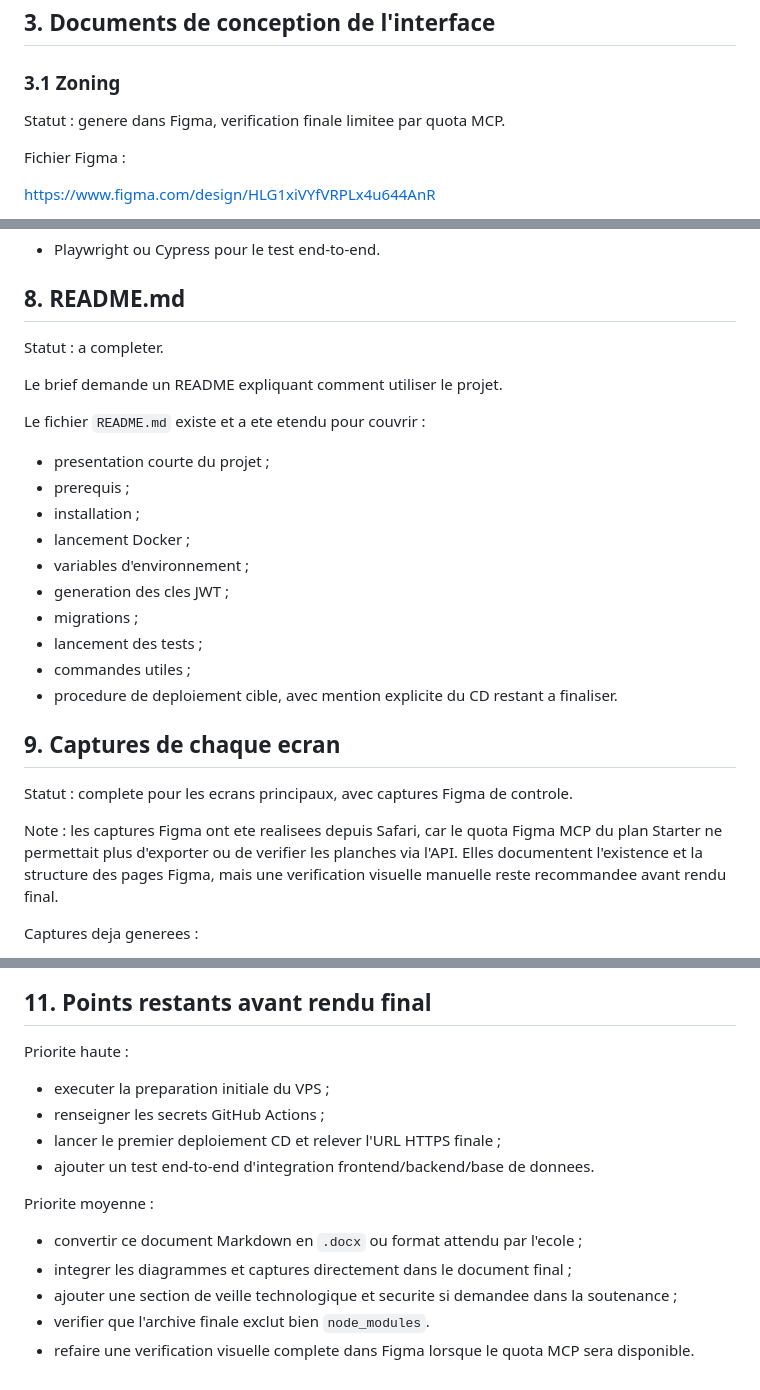
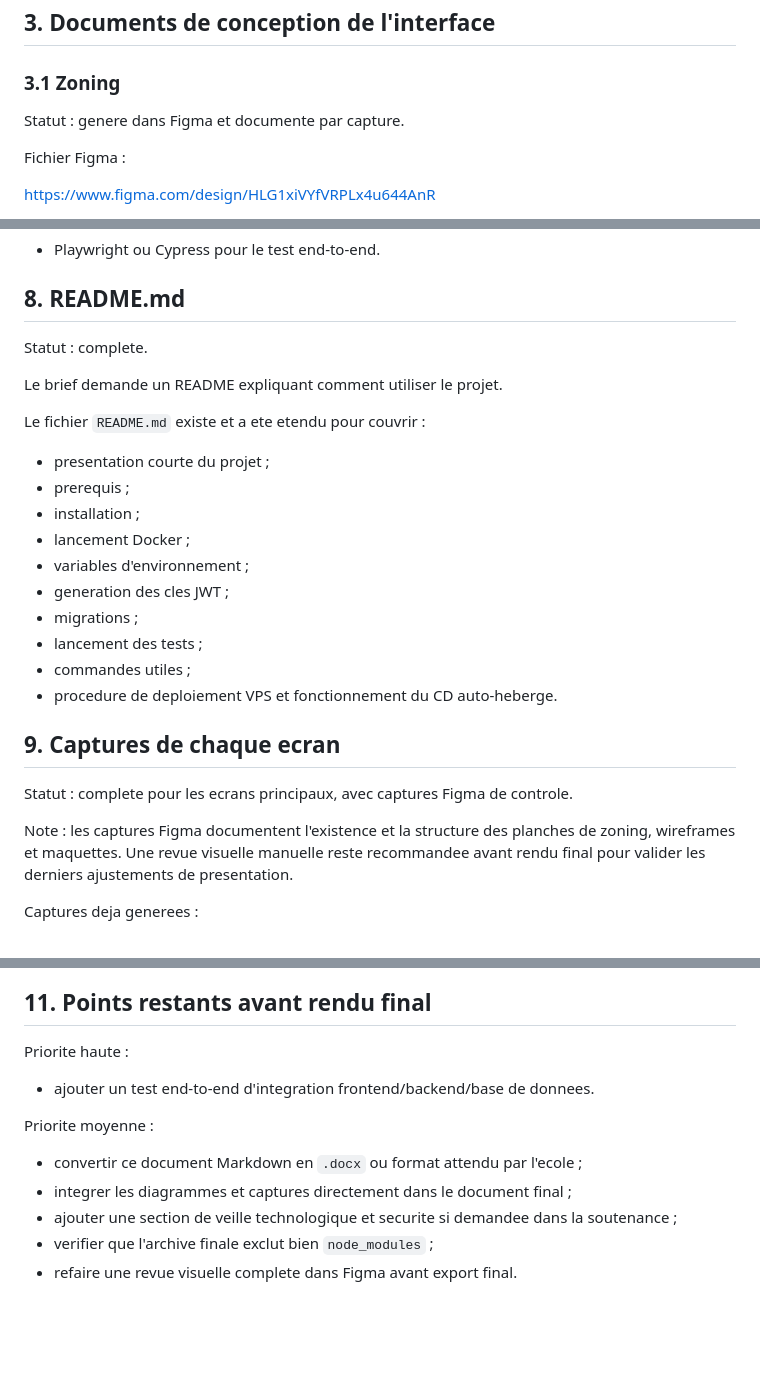
Before and after one commit to martin-dinahet/fullstack-banking-app, a Markdown page: docs/dossier-conception/dossier-conception.md, 3 parts joined by grey strips. GitHub-like rendering; blank space fills up the shorter version.

```diff
--- a/docs/dossier-conception/dossier-conception.md
+++ b/docs/dossier-conception/dossier-conception.md
@@ -63,7 +63,7 @@ Branche principale observee :
 
 ### 3.1 Zoning
 
-Statut : genere dans Figma, verification finale limitee par quota MCP.
+Statut : genere dans Figma et documente par capture.
 
 Fichier Figma :
 
@@ -529,7 +531,7 @@ Outil recommande :
 
 ## 8. README.md
 
-Statut : a completer.
+Statut : complete.
 
 Le brief demande un README expliquant comment utiliser le projet.
 
@@ -544,13 +546,13 @@ Le fichier `README.md` existe et a ete etendu pour couvrir :
 - migrations ;
 - lancement des tests ;
 - commandes utiles ;
-- procedure de deploiement cible, avec mention explicite du CD restant a finaliser.
+- procedure de deploiement VPS et fonctionnement du CD auto-heberge.
 
 ## 9. Captures de chaque ecran
 
 Statut : complete pour les ecrans principaux, avec captures Figma de controle.
 
-Note : les captures Figma ont ete realisees depuis Safari, car le quota Figma MCP du plan Starter ne permettait plus d'exporter ou de verifier les planches via l'API. Elles documentent l'existence et la structure des pages Figma, mais une verification visuelle manuelle reste recommandee avant rendu final.
+Note : les captures Figma documentent l'existence et la structure des planches de zoning, wireframes et maquettes. Une revue visuelle manuelle reste recommandee avant rendu final pour valider les derniers ajustements de presentation.
 
 Captures deja generees :
 
@@ -596,9 +598,6 @@ Selon le brief, le dossier de conception doit contenir :
 
 Priorite haute :
 
-- executer la preparation initiale du VPS ;
-- renseigner les secrets GitHub Actions ;
-- lancer le premier deploiement CD et relever l'URL HTTPS finale ;
 - ajouter un test end-to-end d'integration frontend/backend/base de donnees.
 
 Priorite moyenne :
@@ -606,5 +605,5 @@ Priorite moyenne :
 - convertir ce document Markdown en `.docx` ou format attendu par l'ecole ;
 - integrer les diagrammes et captures directement dans le document final ;
 - ajouter une section de veille technologique et securite si demandee dans la soutenance ;
-- verifier que l'archive finale exclut bien `node_modules`.
-- refaire une verification visuelle complete dans Figma lorsque le quota MCP sera disponible.
+- verifier que l'archive finale exclut bien `node_modules` ;
+- refaire une revue visuelle complete dans Figma avant export final.
```
Also changed, not shown: other parts of docs/dossier-conception/dossier-conception.md (+16 -14 lines), docs/devlog/devlog.md (+17 -16 lines).
